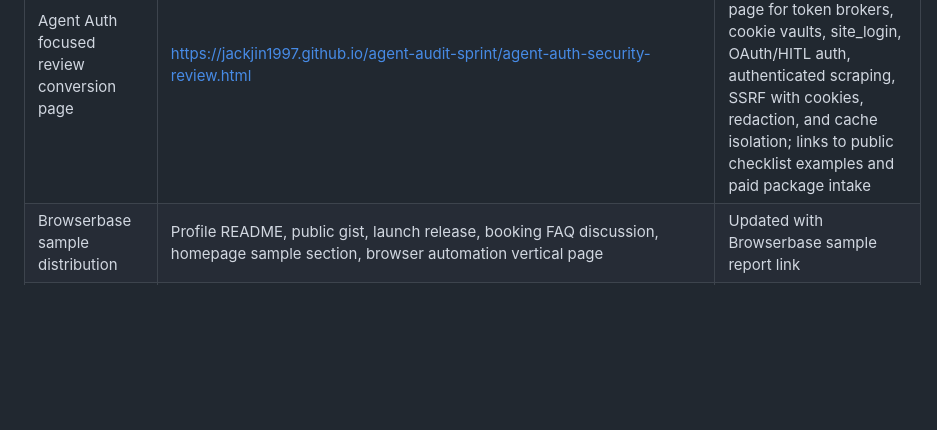
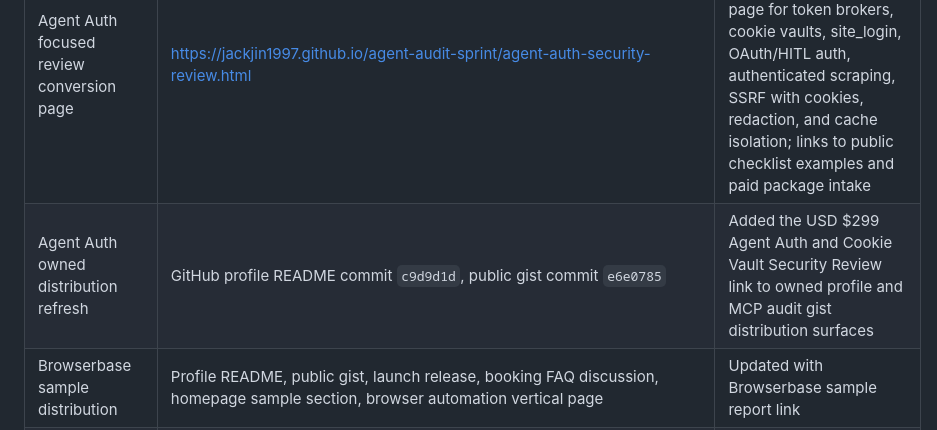
Before and after one commit to jackjin1997/agent-audit-sprint, a Markdown page: ledger.md, the part around the change. GitHub-like rendering; blank space fills up the shorter version.

Commit message:
Record Agent Auth distribution refresh

```diff
--- a/ledger.md
+++ b/ledger.md
@@ -92,6 +92,7 @@ Checked on 2026-06-23 (monitor timestamp 2026-06-22T16:23:50Z):
 | Public high-intent secrets lifecycle reply | https://github.com/vinicius-ssantos/vos-studio-mcp/issues/179#issuecomment-4775557808 | Posted a concrete redaction, rotation, healthcheck, and safe-error test checklist on an open P0 secrets/token lifecycle issue; no PR opened |
 | Public high-intent cookie-vault security reply | https://github.com/zoharbabin/web-researcher-mcp/issues/241#issuecomment-4775580500 | Posted a concrete `site_login`/cookie-vault boundary checklist covering eTLD+1 scoping, secure-cookie behavior, redirects, SSRF, consent gating, export safety, browser cleanup, and auth-cache interaction; no PR opened |
 | Agent Auth focused review conversion page | https://jackjin1997.github.io/agent-audit-sprint/agent-auth-security-review.html | Added a USD $299 Agent Auth and Cookie Vault Security Review page for token brokers, cookie vaults, site_login, OAuth/HITL auth, authenticated scraping, SSRF with cookies, redaction, and cache isolation; links to public checklist examples and paid package intake |
+| Agent Auth owned distribution refresh | GitHub profile README commit `c9d9d1d`, public gist commit `e6e0785` | Added the USD $299 Agent Auth and Cookie Vault Security Review link to owned profile and MCP audit gist distribution surfaces |
 | Browserbase sample distribution | Profile README, public gist, launch release, booking FAQ discussion, homepage sample section, browser automation vertical page | Updated with Browserbase sample report link |
 | MCP security audit checklist | `checklist.html`, `docs/mcp-security-audit-checklist.md` | Published |
 | Public GitHub Gist distribution | https://gist.github.com/jackjin1997/7252ed10f0737297ebd28edb0940be07 | Published with MCP server scan entry point and LLM/agent service summary |
```
